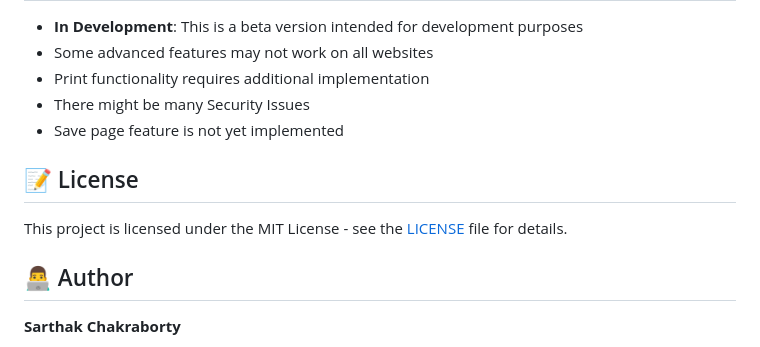
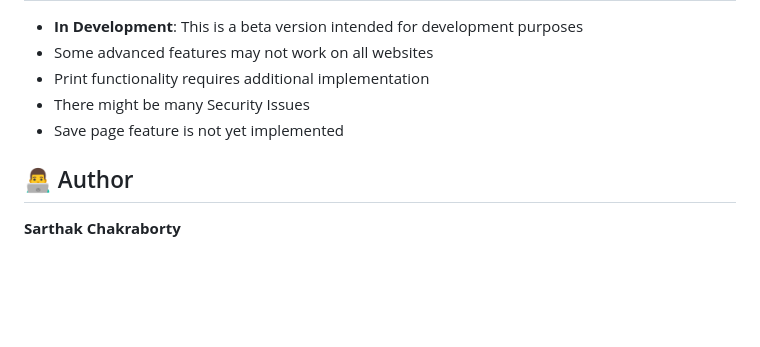
Before and after one commit to ok-sarthak/Vector_Browser, a Markdown page: README.md, the part around one of its changes. Drawn GitHub-style; blank space fills up the shorter version.

```diff
--- a/README.md
+++ b/README.md
@@ -351,10 +350,6 @@ const result = await window.electronAPI.newFeature(data);
 - Save page feature is not yet implemented
 
 
-## 📝 License
-
-This project is licensed under the MIT License - see the [LICENSE](LICENSE) file for details.
-
 ## 👨‍💻 Author
 
 **Sarthak Chakraborty**
```
Also changed, not shown: other parts of README.md (+1 -2 lines).
